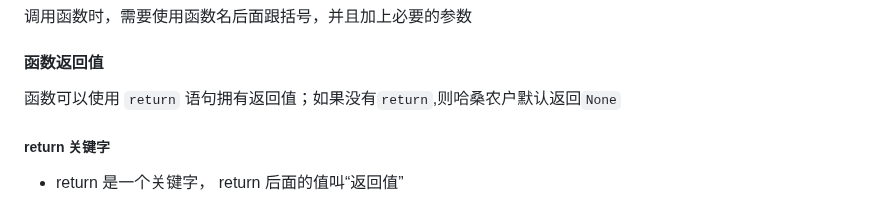
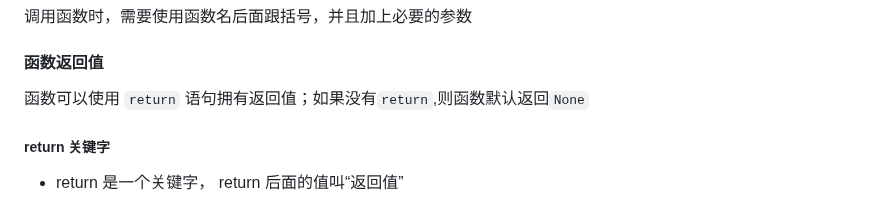
Before and after one commit to yangzaza3319/SRE-Study, a Markdown page: python/9.13/8.27.md, the part around the change. Drawn GitHub-style.

Commit message:
改了一点之前的错别字

```diff
--- a/python/9.13/8.27.md
+++ b/python/9.13/8.27.md
@@ -19,7 +19,7 @@ def function_name(parameters):
 调用函数时，需要使用函数名后面跟括号，并且加上必要的参数
 
 #### 函数返回值
-函数可以使用 `return` 语句拥有返回值；如果没有`return`,则哈桑农户默认返回`None`
+函数可以使用 `return` 语句拥有返回值；如果没有`return`,则函数默认返回`None`
 
 ##### return 关键字
 - return 是一个关键字， return 后面的值叫“返回值”
```
